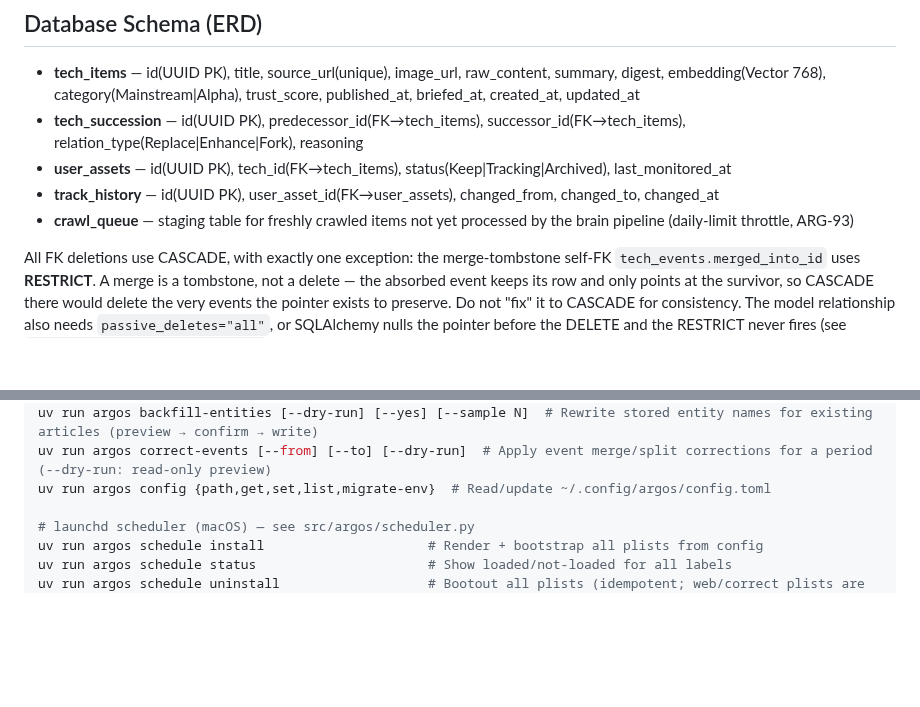
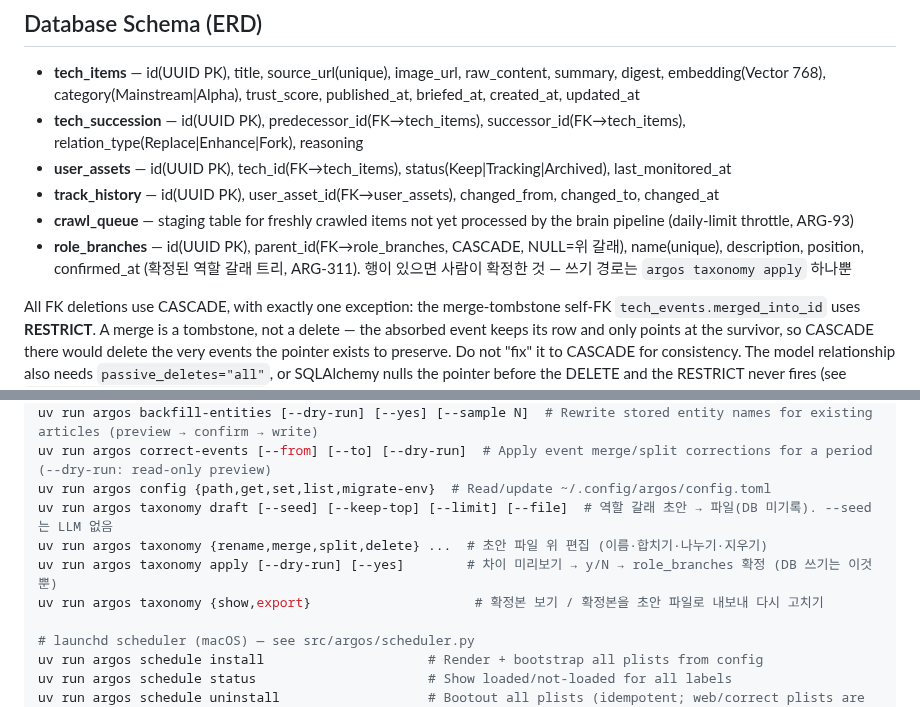
Before and after one commit to james20140802/argos, a Markdown page: CLAUDE.md, 2 parts joined by grey strips. Drawn GitHub-style; blank space fills up the shorter version.

Commit message:
📝 docs: taxonomy 명령과 role_branches ERD
Co-Authored-By: Claude Sonnet 5.5 <noreply@anthropic.com>

```diff
--- a/CLAUDE.md
+++ b/CLAUDE.md
@@ -56,6 +56,8 @@ argos/
 - **track_history** — id(UUID PK), user_asset_id(FK→user_assets), changed_from, changed_to, changed_at
 - **crawl_queue** — staging table for freshly crawled items not yet processed by the brain
   pipeline (daily-limit throttle, ARG-93)
+- **role_branches** — id(UUID PK), parent_id(FK→role_branches, CASCADE, NULL=위 갈래), name(unique), description, position, confirmed_at
+  (확정된 역할 갈래 트리, ARG-311). 행이 있으면 사람이 확정한 것 — 쓰기 경로는 `argos taxonomy apply` 하나뿐
 
 All FK deletions use CASCADE, with exactly one exception: the merge-tombstone
 self-FK `tech_events.merged_into_id` uses **RESTRICT**. A merge is a tombstone,
@@ -102,6 +104,10 @@ uv run argos backfill-digests [--limit] [--dry-run]  # Generate longform digest
 uv run argos backfill-entities [--dry-run] [--yes] [--sample N]  # Rewrite stored entity names for existing articles (preview → confirm → write)
 uv run argos correct-events [--from] [--to] [--dry-run]  # Apply event merge/split corrections for a period (--dry-run: read-only preview)
 uv run argos config {path,get,set,list,migrate-env}  # Read/update ~/.config/argos/config.toml
+uv run argos taxonomy draft [--seed] [--keep-top] [--limit] [--file]  # 역할 갈래 초안 → 파일(DB 미기록). --seed는 LLM 없음
+uv run argos taxonomy {rename,merge,split,delete} ...  # 초안 파일 위 편집 (이름·합치기·나누기·지우기)
+uv run argos taxonomy apply [--dry-run] [--yes]        # 차이 미리보기 → y/N → role_branches 확정 (DB 쓰기는 이것뿐)
+uv run argos taxonomy {show,export}                     # 확정본 보기 / 확정본을 초안 파일로 내보내 다시 고치기
 
 # launchd scheduler (macOS) — see src/argos/scheduler.py
 uv run argos schedule install                     # Render + bootstrap all plists from config
```
